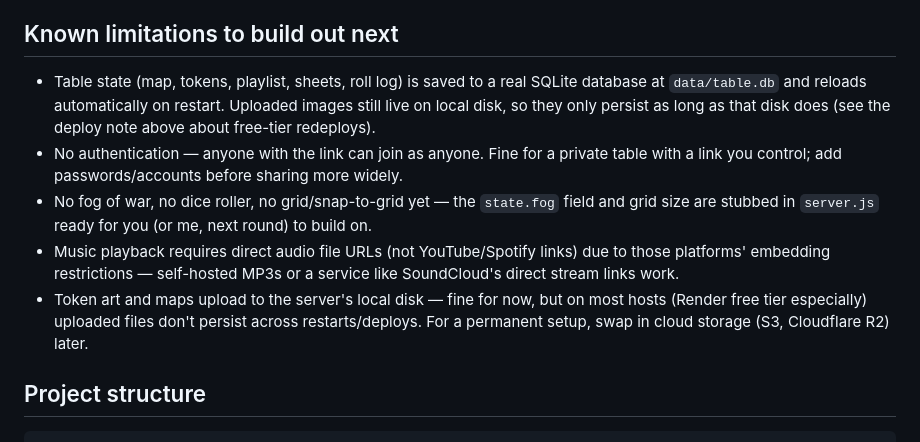
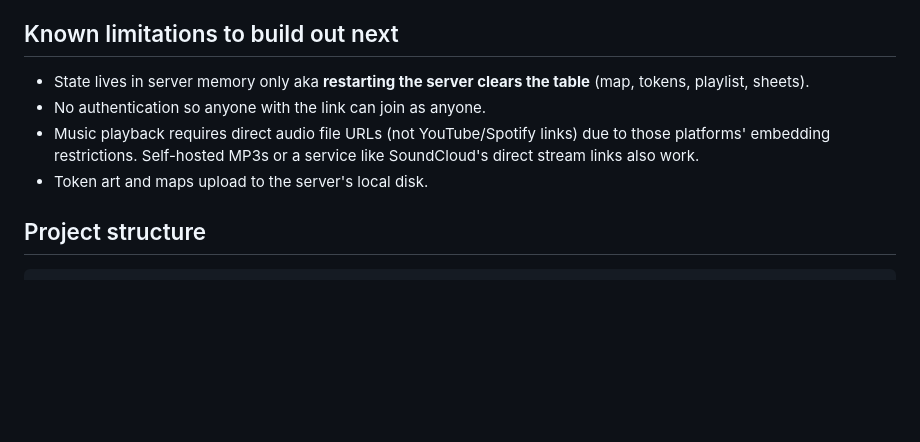
Before and after one commit to berrakkilic/humblewood.github.io, a Markdown page: README.md, the part around one of its changes. Rendered like a GitHub page; blank space fills up the shorter version.

```diff
--- a/README.md
+++ b/README.md
@@ -59,11 +41,10 @@ One thing to know about free tiers: the filesystem often resets on redeploy, so
 
 ## Known limitations to build out next
 
-- Table state (map, tokens, playlist, sheets, roll log) is saved to a real SQLite database at `data/table.db` and reloads automatically on restart. Uploaded images still live on local disk, so they only persist as long as that disk does (see the deploy note above about free-tier redeploys).
-- No authentication — anyone with the link can join as anyone. Fine for a private table with a link you control; add passwords/accounts before sharing more widely.
-- No fog of war, no dice roller, no grid/snap-to-grid yet — the `state.fog` field and grid size are stubbed in `server.js` ready for you (or me, next round) to build on.
-- Music playback requires direct audio file URLs (not YouTube/Spotify links) due to those platforms' embedding restrictions — self-hosted MP3s or a service like SoundCloud's direct stream links work.
-- Token art and maps upload to the server's local disk — fine for now, but on most hosts (Render free tier especially) uploaded files don't persist across restarts/deploys. For a permanent setup, swap in cloud storage (S3, Cloudflare R2) later.
+- State lives in server memory only aka **restarting the server clears the table** (map, tokens, playlist, sheets).
+- No authentication so anyone with the link can join as anyone.
+- Music playback requires direct audio file URLs (not YouTube/Spotify links) due to those platforms' embedding restrictions. Self-hosted MP3s or a service like SoundCloud's direct stream links also work.
+- Token art and maps upload to the server's local disk.
 
 ## Project structure
 
```
Also changed, not shown: other parts of README.md (+13 -31 lines).
